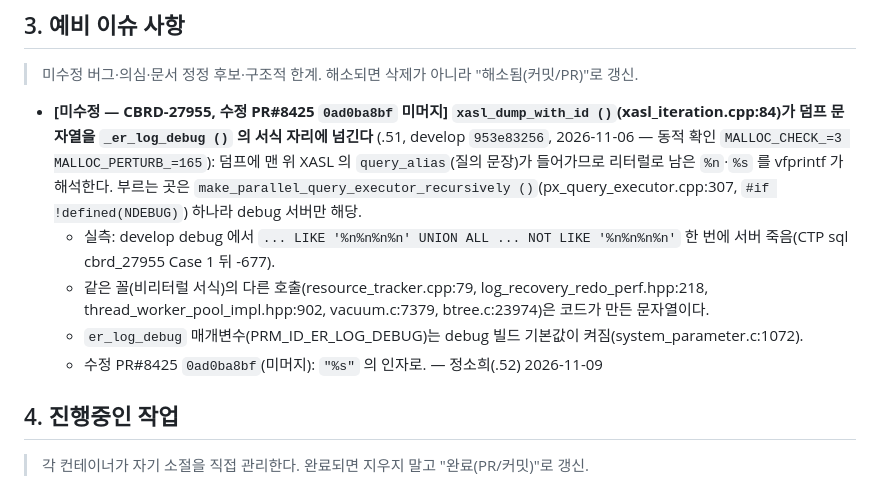
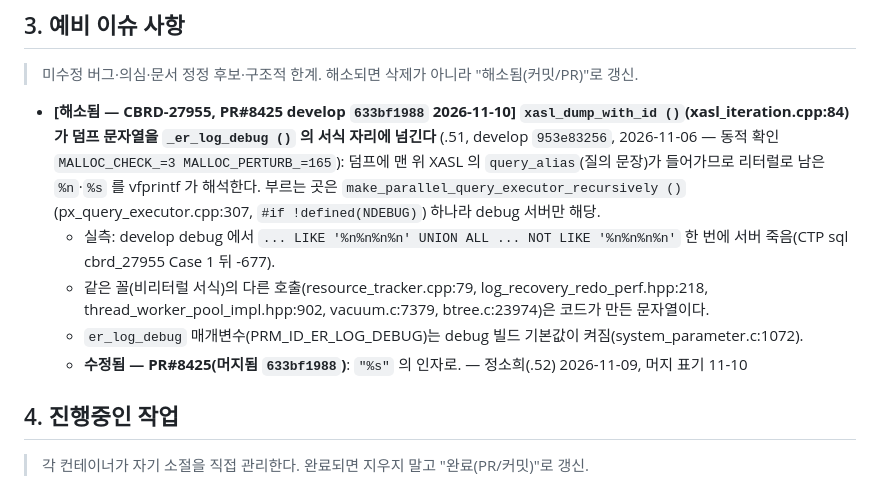
Before and after one commit to soheejung-cs/dev4-ai-source, a Markdown page: modules/src-xasl.md, the part around the change. Drawn GitHub-style.

```diff
--- a/modules/src-xasl.md
+++ b/modules/src-xasl.md
@@ -57,11 +57,11 @@ query 모듈에 있지만 이 모듈의 타입·스트림 유틸이 그 경계
 
 > 미수정 버그·의심·문서 정정 후보·구조적 한계. 해소되면 삭제가 아니라 "해소됨(커밋/PR)"로 갱신.
 
-- **[미수정 — CBRD-27955, 수정 PR#8425 `0ad0ba8bf` 미머지] `xasl_dump_with_id ()`(xasl_iteration.cpp:84)가 덤프 문자열을 `_er_log_debug ()` 의 서식 자리에 넘긴다** (.51, develop `953e83256`, 2026-11-06 — 동적 확인 `MALLOC_CHECK_=3 MALLOC_PERTURB_=165`): 덤프에 맨 위 XASL 의 `query_alias`(질의 문장)가 들어가므로 리터럴로 남은 `%n`·`%s` 를 vfprintf 가 해석한다. 부르는 곳은 `make_parallel_query_executor_recursively ()`(px_query_executor.cpp:307, `#if !defined(NDEBUG)`) 하나라 debug 서버만 해당.
+- **[해소됨 — CBRD-27955, PR#8425 develop `633bf1988` 2026-11-10] `xasl_dump_with_id ()`(xasl_iteration.cpp:84)가 덤프 문자열을 `_er_log_debug ()` 의 서식 자리에 넘긴다** (.51, develop `953e83256`, 2026-11-06 — 동적 확인 `MALLOC_CHECK_=3 MALLOC_PERTURB_=165`): 덤프에 맨 위 XASL 의 `query_alias`(질의 문장)가 들어가므로 리터럴로 남은 `%n`·`%s` 를 vfprintf 가 해석한다. 부르는 곳은 `make_parallel_query_executor_recursively ()`(px_query_executor.cpp:307, `#if !defined(NDEBUG)`) 하나라 debug 서버만 해당.
   - 실측: develop debug 에서 `... LIKE '%n%n%n%n' UNION ALL ... NOT LIKE '%n%n%n%n'` 한 번에 서버 죽음(CTP sql cbrd_27955 Case 1 뒤 -677).
   - 같은 꼴(비리터럴 서식)의 다른 호출(resource_tracker.cpp:79, log_recovery_redo_perf.hpp:218, thread_worker_pool_impl.hpp:902, vacuum.c:7379, btree.c:23974)은 코드가 만든 문자열이다.
   - `er_log_debug` 매개변수(PRM_ID_ER_LOG_DEBUG)는 debug 빌드 기본값이 켜짐(system_parameter.c:1072).
-  - 수정 PR#8425 `0ad0ba8bf`(미머지): `"%s"` 의 인자로. — 정소희(.52) 2026-11-09
+  - **수정됨 — PR#8425(머지됨 `633bf1988`)**: `"%s"` 의 인자로. — 정소희(.52) 2026-11-09, 머지 표기 11-10
 
 ## 4. 진행중인 작업
 
```
Also changed, not shown: modules/src-parser.md (+2 -2 lines).
